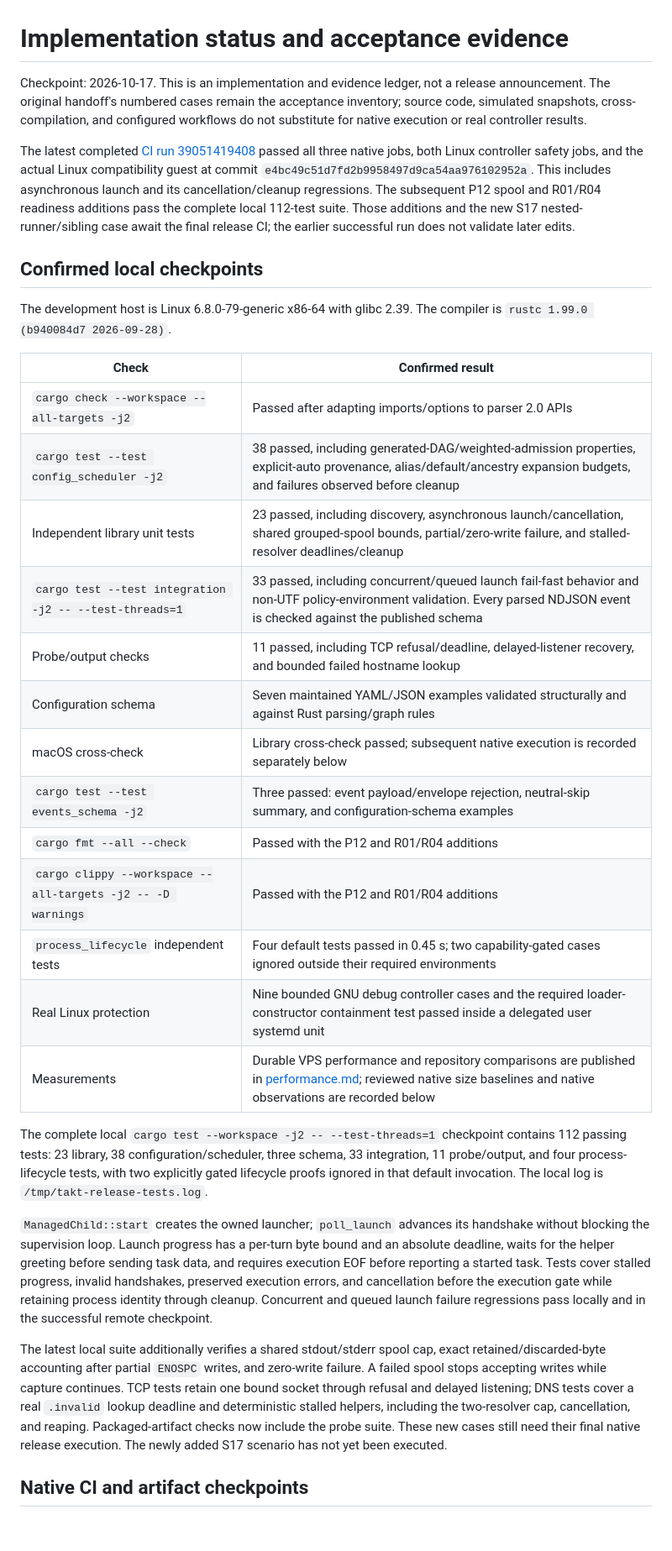
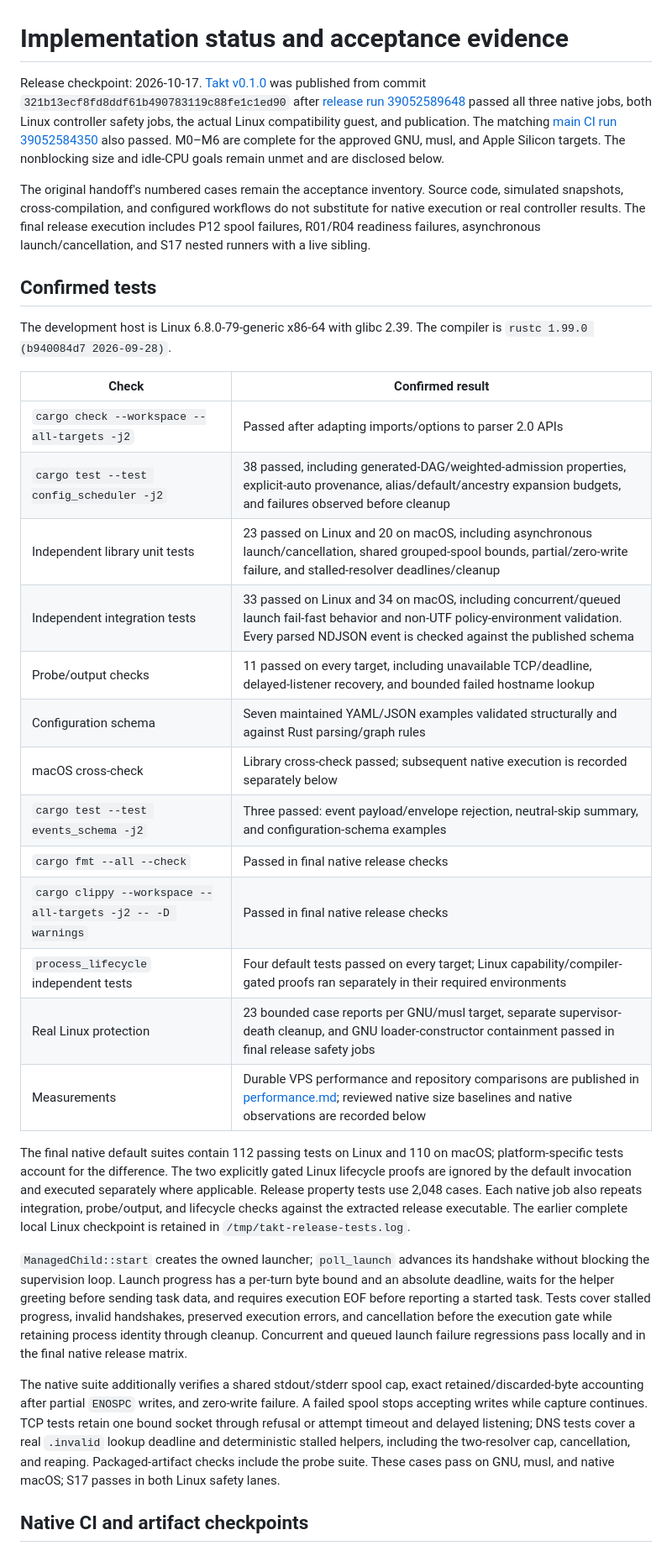
Before and after one commit to samishal1998/takt, a Markdown page: docs/implementation-status.md, the part around one of its changes. Shown at 84% size. GitHub-like rendering; blank space fills up the shorter version.

Commit message:
Record verified v0.1.0 publication and acceptance evidence [skip ci]

```diff
--- a/docs/implementation-status.md
+++ b/docs/implementation-status.md
@@ -1,20 +1,22 @@
 # Implementation status and acceptance evidence
 
-Checkpoint: 2026-10-17. This is an implementation and evidence ledger, not a release
-announcement. The original handoff's numbered cases remain the acceptance inventory;
-source code, simulated snapshots, cross-compilation, and configured workflows do
-not substitute for native execution or real controller results.
+Release checkpoint: 2026-10-17. [Takt v0.1.0](https://github.com/samishal1998/takt/releases/tag/v0.1.0)
+was published from commit `321b13ecf8fd8ddf61b490783119c88fe1c1ed90` after
+[release run 39052589648](https://github.com/samishal1998/takt/actions/runs/39052589648)
+passed all three native jobs, both Linux controller safety jobs, the actual Linux
+compatibility guest, and publication. The matching [main CI run
+39052584350](https://github.com/samishal1998/takt/actions/runs/39052584350) also
+passed. M0–M6 are complete for the approved GNU, musl, and Apple Silicon targets.
+The nonblocking size and idle-CPU goals remain
+unmet and are disclosed below.
 
-The latest completed [CI run
-39051419408](https://github.com/samishal1998/takt/actions/runs/39051419408) passed
-all three native jobs, both Linux controller safety jobs, and the actual Linux
-compatibility guest at commit `e4bc49c51d7fd2b9958497d9ca54aa976102952a`.
-This includes asynchronous launch and its cancellation/cleanup regressions.
-The subsequent P12 spool and R01/R04 readiness additions pass the complete local
-112-test suite. Those additions and the new S17 nested-runner/sibling case await
-the final release CI; the earlier successful run does not validate later edits.
+The original handoff's numbered cases remain the acceptance inventory. Source
+code, simulated snapshots, cross-compilation, and configured workflows do not
+substitute for native execution or real controller results. The final release
+execution includes P12 spool failures, R01/R04 readiness failures, asynchronous
+launch/cancellation, and S17 nested runners with a live sibling.
 
-## Confirmed local checkpoints
+## Confirmed tests
 
 The development host is Linux 6.8.0-79-generic x86-64 with glibc 2.39. The compiler
 is `rustc 1.99.0 (b940084d7 2026-09-28)`.
@@ -23,23 +25,25 @@ is `rustc 1.99.0 (b940084d7 2026-09-28)`.
 |---|---|
 | `cargo check --workspace --all-targets -j2` | Passed after adapting imports/options to parser 2.0 APIs |
 | `cargo test --test config_scheduler -j2` | 38 passed, including generated-DAG/weighted-admission properties, explicit-auto provenance, alias/default/ancestry expansion budgets, and failures observed before cleanup |
-| Independent library unit tests | 23 passed, including discovery, asynchronous launch/cancellation, shared grouped-spool bounds, partial/zero-write failure, and stalled-resolver deadlines/cleanup |
-| `cargo test --test integration -j2 -- --test-threads=1` | 33 passed, including concurrent/queued launch fail-fast behavior and non-UTF policy-environment validation. Every parsed NDJSON event is checked against the published schema |
-| Probe/output checks | 11 passed, including TCP refusal/deadline, delayed-listener recovery, and bounded failed hostname lookup |
+| Independent library unit tests | 23 passed on Linux and 20 on macOS, including asynchronous launch/cancellation, shared grouped-spool bounds, partial/zero-write failure, and stalled-resolver deadlines/cleanup |
+| Independent integration tests | 33 passed on Linux and 34 on macOS, including concurrent/queued launch fail-fast behavior and non-UTF policy-environment validation. Every parsed NDJSON event is checked against the published schema |
+| Probe/output checks | 11 passed on every target, including unavailable TCP/deadline, delayed-listener recovery, and bounded failed hostname lookup |
 | Configuration schema | Seven maintained YAML/JSON examples validated structurally and against Rust parsing/graph rules |
 | macOS cross-check | Library cross-check passed; subsequent native execution is recorded separately below |
 | `cargo test --test events_schema -j2` | Three passed: event payload/envelope rejection, neutral-skip summary, and configuration-schema examples |
-| `cargo fmt --all --check` | Passed with the P12 and R01/R04 additions |
-| `cargo clippy --workspace --all-targets -j2 -- -D warnings` | Passed with the P12 and R01/R04 additions |
-| `process_lifecycle` independent tests | Four default tests passed in 0.45 s; two capability-gated cases ignored outside their required environments |
-| Real Linux protection | Nine bounded GNU debug controller cases and the required loader-constructor containment test passed inside a delegated user systemd unit |
+| `cargo fmt --all --check` | Passed in final native release checks |
+| `cargo clippy --workspace --all-targets -j2 -- -D warnings` | Passed in final native release checks |
+| `process_lifecycle` independent tests | Four default tests passed on every target; Linux capability/compiler-gated proofs ran separately in their required environments |
+| Real Linux protection | 23 bounded case reports per GNU/musl target, separate supervisor-death cleanup, and GNU loader-constructor containment passed in final release safety jobs |
 | Measurements | Durable VPS performance and repository comparisons are published in [performance.md](performance.md); reviewed native size baselines and native observations are recorded below |
 
-The complete local `cargo test --workspace -j2 -- --test-threads=1` checkpoint
-contains 112 passing tests: 23 library, 38 configuration/scheduler, three schema,
-33 integration, 11 probe/output, and four process-lifecycle tests, with two
-explicitly gated lifecycle proofs ignored in that default invocation. The local
-log is `/tmp/takt-release-tests.log`.
+The final native default suites contain 112 passing tests on Linux and 110 on
+macOS; platform-specific tests account for the difference. The two explicitly
+gated Linux lifecycle proofs are ignored by the default invocation and executed
+separately where applicable. Release property tests use 2,048 cases. Each native
+job also repeats integration, probe/output, and lifecycle checks against the
+extracted release executable. The earlier complete local Linux checkpoint is
+retained in `/tmp/takt-release-tests.log`.
 
 `ManagedChild::start` creates the owned launcher; `poll_launch` advances its
 handshake without blocking the supervision loop. Launch progress has a per-turn
@@ -48,16 +52,16 @@ task data, and requires execution EOF before reporting a started task. Tests
 cover stalled progress, invalid handshakes, preserved execution errors, and
 cancellation before the execution gate while retaining process identity through
 cleanup. Concurrent and queued launch failure regressions pass locally and in
-the successful remote checkpoint.
+the final native release matrix.
 
-The latest local suite additionally verifies a shared stdout/stderr spool cap,
+The native suite additionally verifies a shared stdout/stderr spool cap,
 exact retained/discarded-byte accounting after partial `ENOSPC` writes, and
 zero-write failure. A failed spool stops accepting writes while capture continues.
-TCP tests retain one bound socket through refusal and delayed listening; DNS
-tests cover a real `.invalid` lookup deadline and deterministic stalled helpers,
+TCP tests retain one bound socket through refusal or attempt timeout and delayed
+listening; DNS tests cover a real `.invalid` lookup deadline and deterministic stalled helpers,
 including the two-resolver cap, cancellation, and reaping. Packaged-artifact
-checks now include the probe suite. These new cases still need their final native
-release execution. The newly added S17 scenario has not yet been executed.
+checks include the probe suite. These cases pass on GNU, musl, and native macOS;
+S17 passes in both Linux safety lanes.
 
 ## Native CI and artifact checkpoints
 
```
Also changed, not shown: other parts of docs/implementation-status.md (+83 -55 lines).
